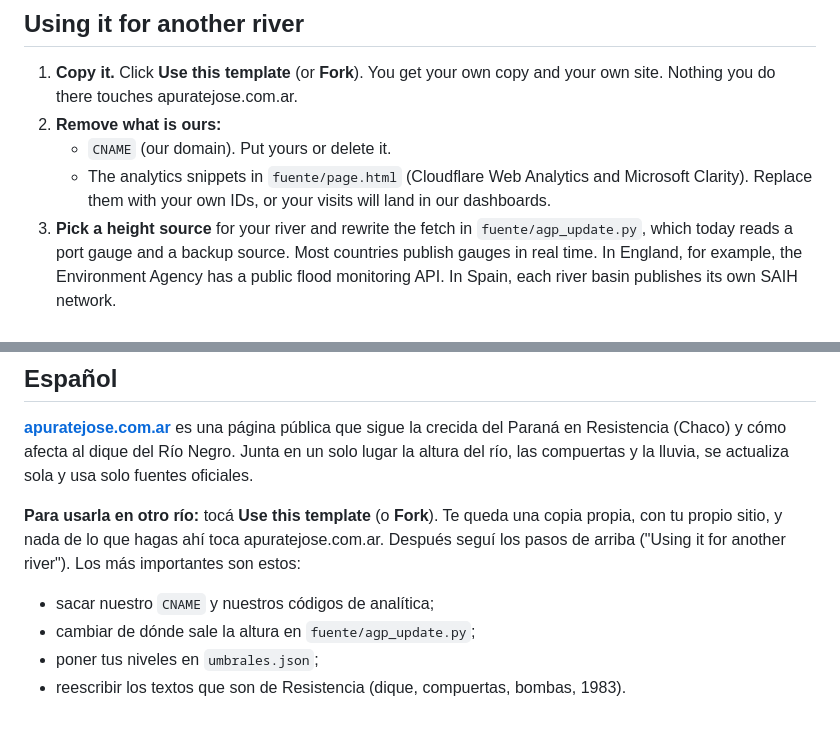
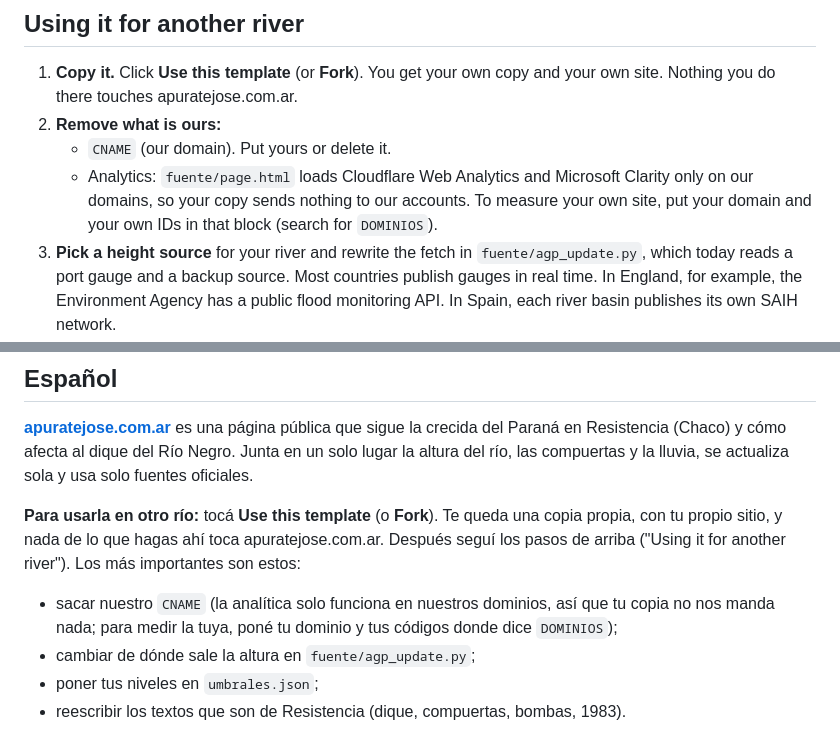
Before and after one commit to pablododda/apuratejose, a Markdown page: README.md, 2 parts joined by grey strips. GitHub-like rendering.

Commit message:
README: la analítica solo funciona en nuestros dominios
Co-Authored-By: Claude Opus 5.5 <noreply@anthropic.com>
Claude-Session: https://claude.ai/code/session_015LzFZggNt77pJDeM9xgTyv

```diff
--- a/README.md
+++ b/README.md
@@ -54,7 +54,7 @@ The site is static: no server and no database. The robot runs on GitHub Actions.
 1. **Copy it.** Click **Use this template** (or **Fork**). You get your own copy and your own site. Nothing you do there touches apuratejose.com.ar.
 2. **Remove what is ours:**
    - `CNAME` (our domain). Put yours or delete it.
-   - The analytics snippets in `fuente/page.html` (Cloudflare Web Analytics and Microsoft Clarity). Replace them with your own IDs, or your visits will land in our dashboards.
+   - Analytics: `fuente/page.html` loads Cloudflare Web Analytics and Microsoft Clarity only on our domains, so your copy sends nothing to our accounts. To measure your own site, put your domain and your own IDs in that block (search for `DOMINIOS`).
 3. **Pick a height source** for your river and rewrite the fetch in `fuente/agp_update.py`, which today reads a port gauge and a backup source. Most countries publish gauges in real time. In England, for example, the Environment Agency has a public flood monitoring API. In Spain, each river basin publishes its own SAIH network.
 4. **Set your levels** in `umbrales.json`, then reset `parana_barranqueras.json` with a few days of your river.
 5. **Satellite:** change `BBOX` in `fuente/sat_s2.py` to the area you want to show.
@@ -80,7 +80,7 @@ Code: [MIT](LICENSE). Please keep the credit. The data belongs to the agencies t
 
 **Para usarla en otro río:** tocá **Use this template** (o **Fork**). Te queda una copia propia, con tu propio sitio, y nada de lo que hagas ahí toca apuratejose.com.ar. Después seguí los pasos de arriba ("Using it for another river"). Los más importantes son estos:
 
-- sacar nuestro `CNAME` y nuestros códigos de analítica;
+- sacar nuestro `CNAME` (la analítica solo funciona en nuestros dominios, así que tu copia no nos manda nada; para medir la tuya, poné tu dominio y tus códigos donde dice `DOMINIOS`);
 - cambiar de dónde sale la altura en `fuente/agp_update.py`;
 - poner tus niveles en `umbrales.json`;
 - reescribir los textos que son de Resistencia (dique, compuertas, bombas, 1983).
```
